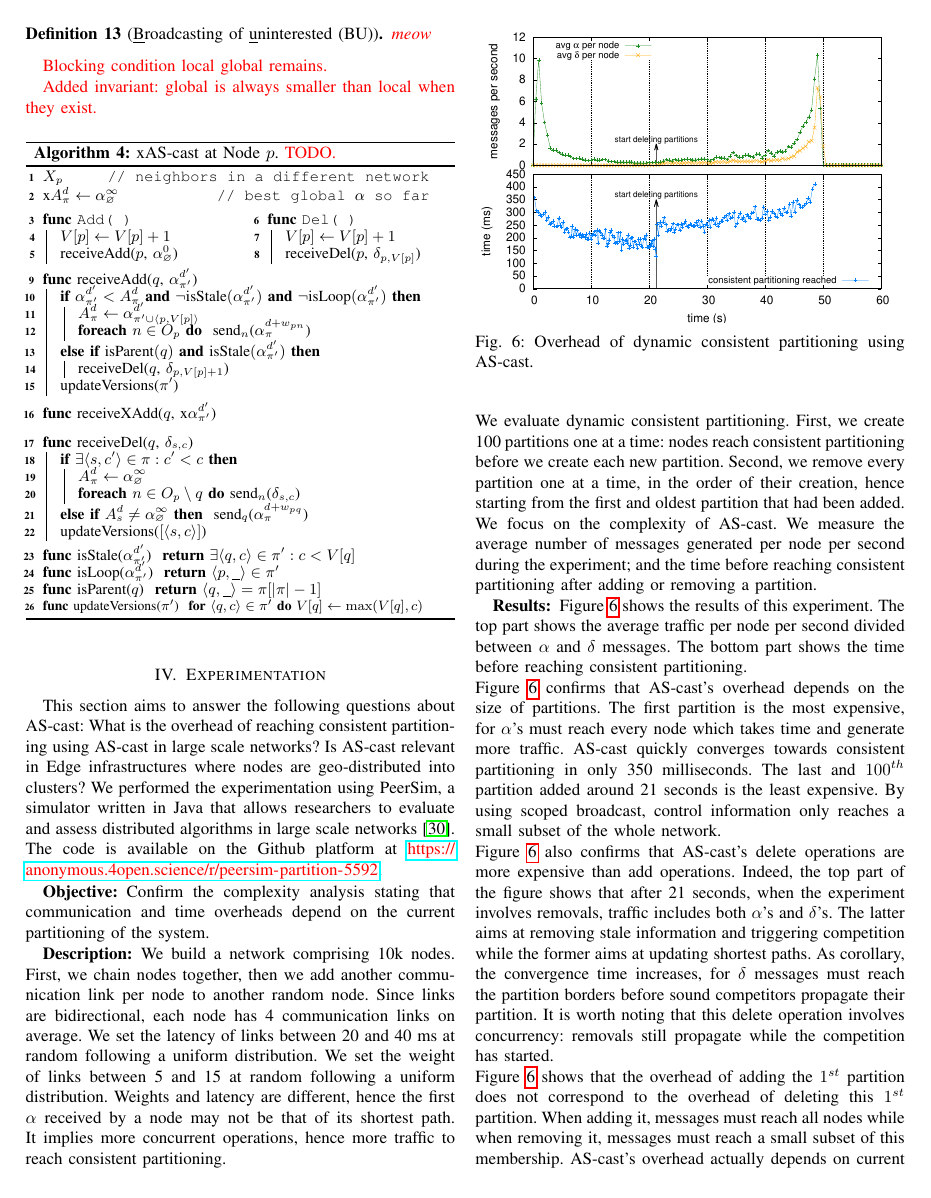
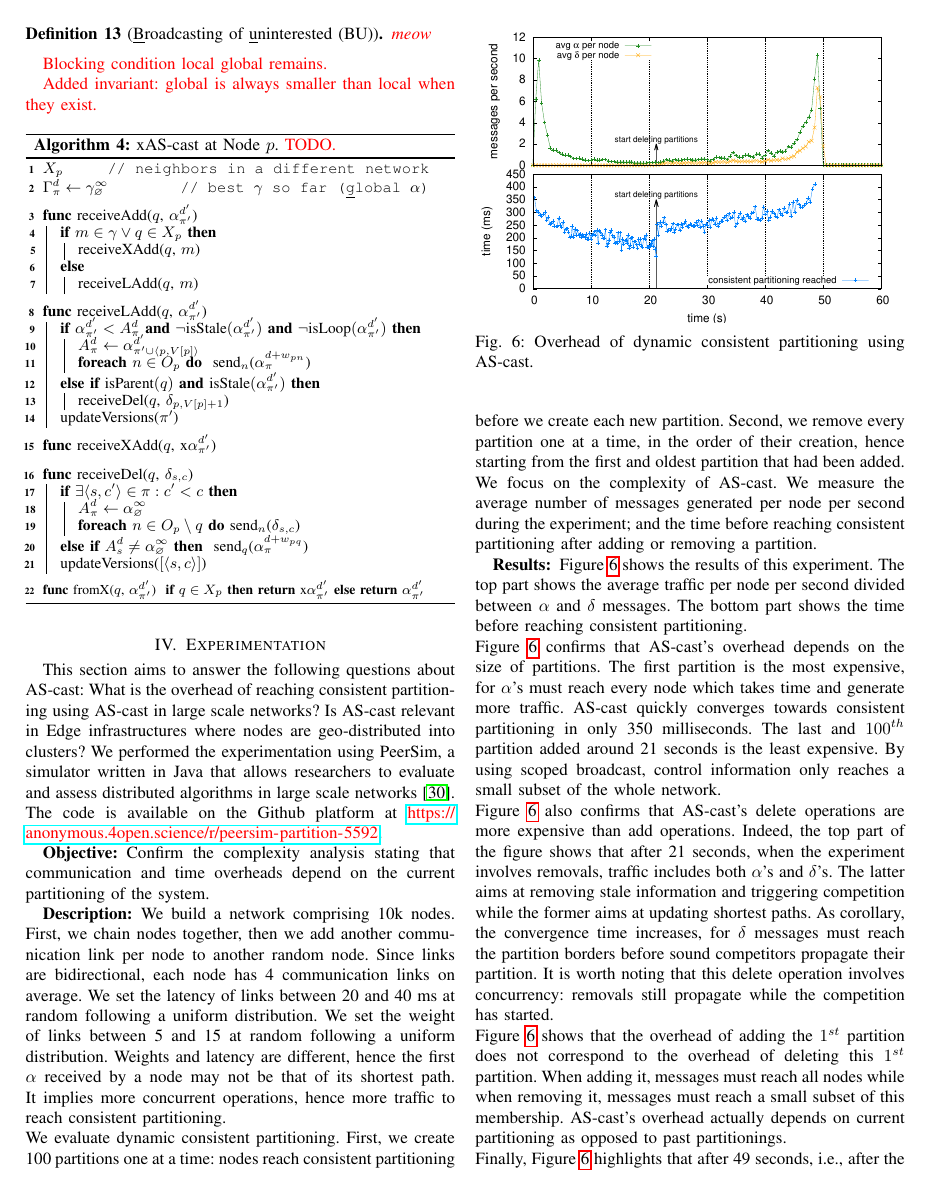
Before and after one commit to parchemins/paper-ascast-tex, a LaTeX paper (paper.tex, which reads input/algoxascast.tex): page 8 of 11. Compiled offline with pdfLaTeX; a missing font is replaced by an installed copy or a similar font; a LaTeX package or settings file that is missing is left out.

Commit message:
starting attempt at algoxas

```diff
--- a/input/algoxascast.tex
+++ b/input/algoxascast.tex
@@ -11,32 +11,43 @@
 \DontPrintSemicolon
 \LinesNumbered
 
+\newcommand{\XADD}{\Gamma}
+\newcommand{\xadd}{\gamma}
+
 $X_p$ \tcp*[r]{neighbors in a different network}
-$\textup{x}A_{\pi}^{d} \leftarrow \alpha_{\varnothing}^{\infty} $
-\tcp*[r]{best global $\alpha$ so far}
+$\XADD_{\pi}^{d} \leftarrow \gamma_{\varnothing}^{\infty} $
+\tcp*[r]{best $\gamma$ so far (\underline{g}lobal $\alpha$)}
 
 \BlankLine
 
-\begin{multicols}{2}
-\Function{\textup{\texttt{Add( )}}} { % \hfill [if $V[p]\equiv 0 \mod 2 $]} } {
-  $V[p] \leftarrow V[p] + 1$ \;
-  \textup{\smash{receiveAdd($p$, $\alpha_{\varnothing}^{0}$)}}\label{line:ascast_add}
-}
+%% \begin{multicols}{2}
+%% \Function{\textup{\texttt{Add( )}}} { % \hfill [if $V[p]\equiv 0 \mod 2 $]} } {
+%%   $V[p] \leftarrow V[p] + 1$ \;
+%%   \textup{\smash{receiveAdd($p$, $\alpha_{\varnothing}^{0}$)}}\label{line:ascast_add}
+%% }
 
 
-\Function{\textup{\texttt{Del( )}}} { % \hfill [if $V[p]\equiv 1 \mod 2 $]} } {
-  $V[p] \leftarrow V[p] + 1$ \;
-  \textup{\smash{receiveDel($p$, $\delta_{p, V[p]}$)}}\label{line:ascast_del}
-}
-\end{multicols}
-
-\BlankLine
-\BlankLine
+%% \Function{\textup{\texttt{Del( )}}} { % \hfill [if $V[p]\equiv 1 \mod 2 $]} } {
+%%   $V[p] \leftarrow V[p] + 1$ \;
+%%   \textup{\smash{receiveDel($p$, $\delta_{p, V[p]}$)}}\label{line:ascast_del}
+%% }
+%% \end{multicols}
 
 
 
 % \begin{multicols}{2}
+
 \Function{\textup{receiveAdd($q$, $\alpha_{\pi'}^{d'}$)}} {
+  \If {$m \in \xadd \vee q \in X_p$}{
+    receiveXAdd($q$, $m$)
+  } \Else {
+    receiveLAdd($q$, $m$)
+  }
+}
+
+\BlankLine
+
+\Function{\textup{receiveLAdd($q$, $\alpha_{\pi'}^{d'}$)}} {
   \uIf {\smash{$\alpha_{\pi'}^{d'} < A_{\pi}^{d} \algoAnd \neg\textup{isStale}(\alpha_{\pi'}^{d'}) \algoAnd \neg\textup{isLoop}(\alpha_{\pi'}^{d'})$\label{line:ascast_improve}}} {
     $\smash{A_{\pi}^{d} \leftarrow \alpha_{\pi' \cup \langle p, V[p] \rangle}^{d'}}$ \;
     \lForEach{$n \in O_p$} {
@@ -78,21 +90,10 @@ $\textup{x}A_{\pi}^{d} \leftarrow \alpha_{\varnothing}^{\infty} $
 
 \BlankLine
 
-\lFunction{\textup{isStale(\smash{$\alpha_{\pi'}^{d'}$})}} {
-  \Return \smash{$\exists \langle q, c \rangle \in \pi': c < V[q]$}
-}
-
-\lFunction{\textup{isLoop(\smash{$\alpha_{\pi'}^{d'}$})} } {
-  \Return $\langle p, \_ \rangle \in \pi'$
-}
-
-\lFunction{\textup{isParent($q$)}} {
-  \Return $\langle q, \_ \rangle = \pi[|\pi|-1]$
-}
-
-
-\footnotesize\lFunction{\textup{updateVersions($\pi'$)}} {
-  \textbf{for} {$\langle q, c \rangle \in \pi'$} \textbf{do} {$V[q] \leftarrow \max(V[q], c)$}
+\footnotesize\lFunction{\textup{fromX($q$, $\alpha_{\pi'}^{d'}$)}} {
+  %% ugly if then else but w/e
+  \textbf{if} $q \in X_p$ \textbf{then} {\Return x\smash{$\alpha_{\pi'}^{d'}$} \textbf{else}
+    \Return \smash{$\alpha_{\pi'}^{d'}$}}
 }
 
 %%% Local Variables:
```
Also changed, not shown: input/algoxascast.tex (1 more changed lines).
